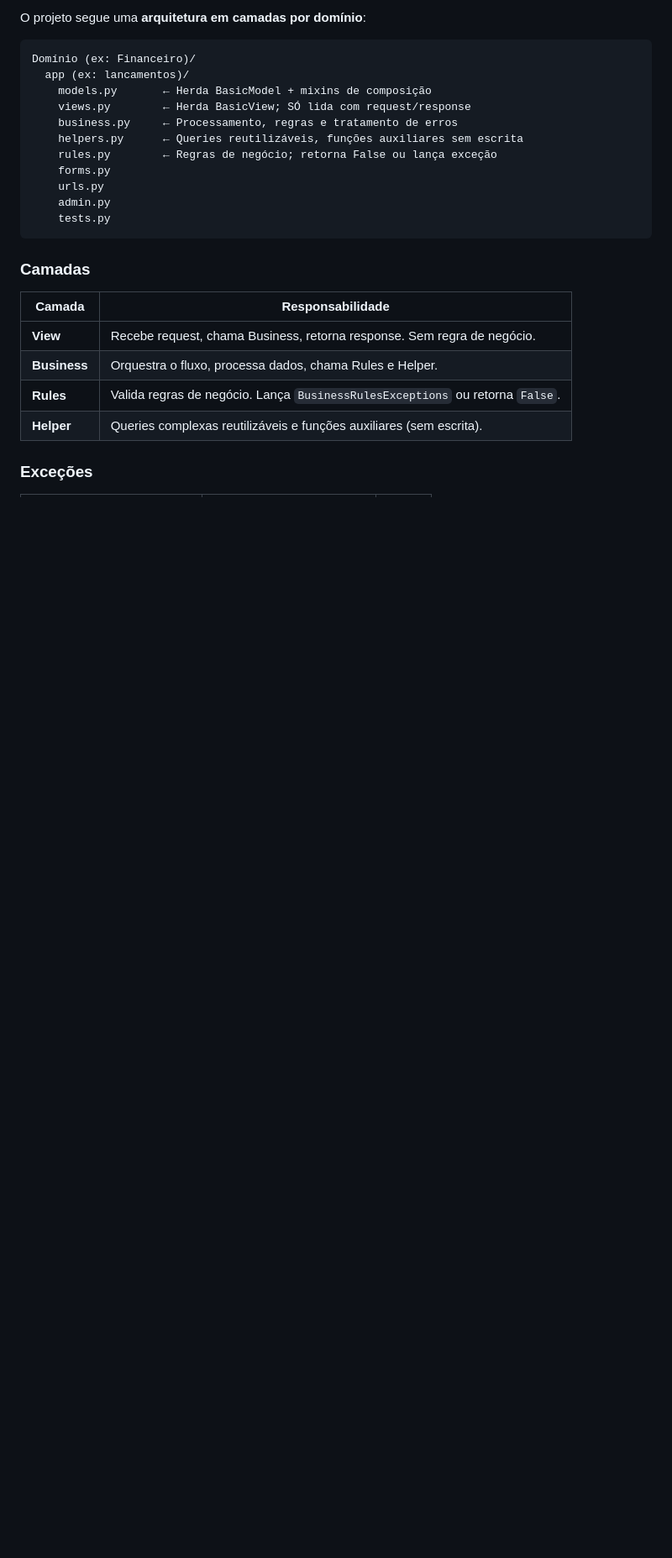
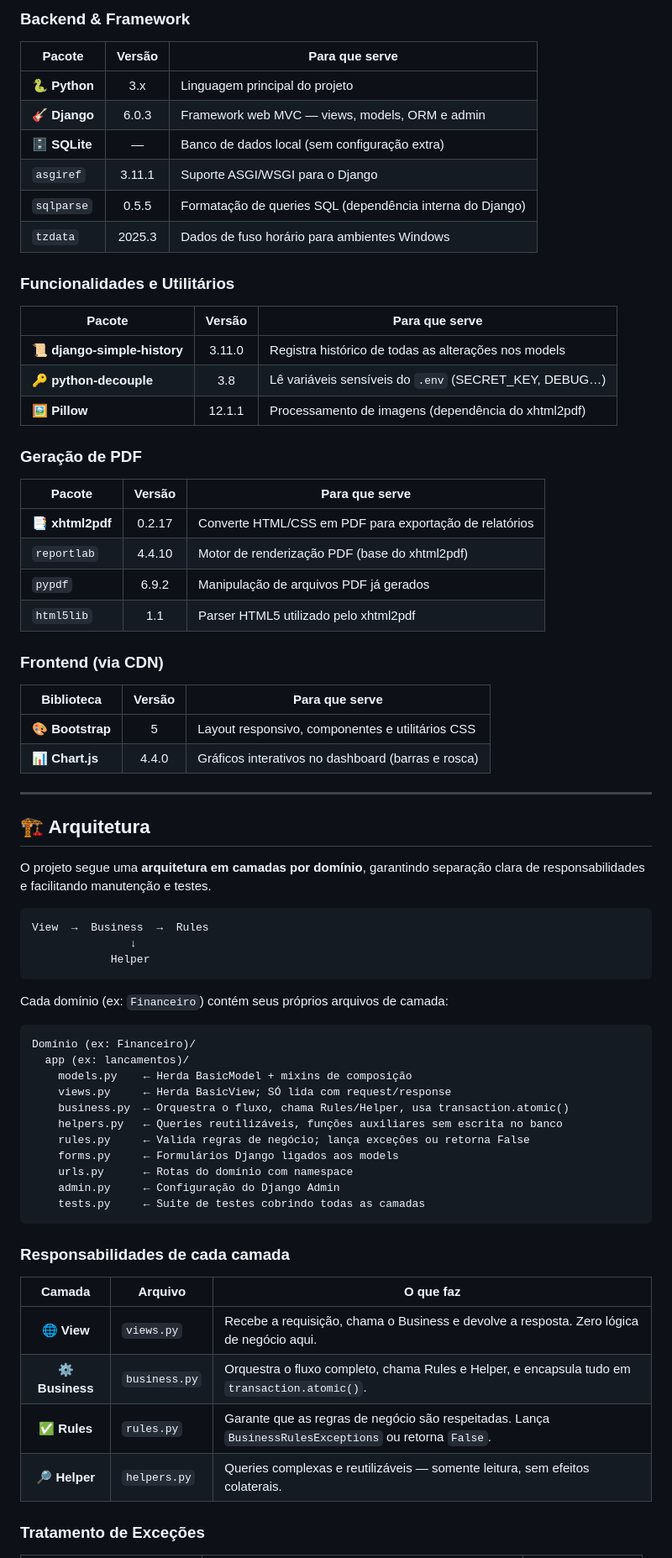
Before and after one commit to soareslucas9090/Hackathon, a Markdown page: README.md, the part around one of its changes. Shown at 84% size. Rendered like a GitHub page; blank space fills up the shorter version.

````diff
--- a/README.md
+++ b/README.md
@@ -69,28 +71,75 @@ Prova de Conceito de um mini software de **Gestão Financeira Pessoal** que perm
 
-O projeto segue uma **arquitetura em camadas por domínio**:
+### Backend & Framework
+
+| Pacote | Versão | Para que serve |
+|---|:---:|---|
+| 🐍 **Python** | 3.x | Linguagem principal do projeto |
+| 🎸 **Django** | 6.0.3 | Framework web MVC — views, models, ORM e admin |
+| 🗄️ **SQLite** | — | Banco de dados local (sem configuração extra) |
+| `asgiref` | 3.11.1 | Suporte ASGI/WSGI para o Django |
+| `sqlparse` | 0.5.5 | Formatação de queries SQL (dependência interna do Django) |
+| `tzdata` | 2025.3 | Dados de fuso horário para ambientes Windows |
+
+### Funcionalidades e Utilitários
+
+| Pacote | Versão | Para que serve |
+|---|:---:|---|
+| 📜 **django-simple-history** | 3.11.0 | Registra histórico de todas as alterações nos models |
+| 🔑 **python-decouple** | 3.8 | Lê variáveis sensíveis do `.env` (SECRET_KEY, DEBUG…) |
+| 🖼️ **Pillow** | 12.1.1 | Processamento de imagens (dependência do xhtml2pdf) |
+
+### Geração de PDF
+
+| Pacote | Versão | Para que serve |
+|---|:---:|---|
+| 📑 **xhtml2pdf** | 0.2.17 | Converte HTML/CSS em PDF para exportação de relatórios |
+| `reportlab` | 4.4.10 | Motor de renderização PDF (base do xhtml2pdf) |
+| `pypdf` | 6.9.2 | Manipulação de arquivos PDF já gerados |
+| `html5lib` | 1.1 | Parser HTML5 utilizado pelo xhtml2pdf |
+
+### Frontend (via CDN)
+
+| Biblioteca | Versão | Para que serve |
+|---|:---:|---|
+| 🎨 **Bootstrap** | 5 | Layout responsivo, componentes e utilitários CSS |
+| 📊 **Chart.js** | 4.4.0 | Gráficos interativos no dashboard (barras e rosca) |
+
+---
+
+## 🏗️ Arquitetura
+
+O projeto segue uma **arquitetura em camadas por domínio**, garantindo separação clara de responsabilidades e facilitando manutenção e testes.
+
+```
+View  →  Business  →  Rules
+               ↓
+            Helper
+```
+
+Cada domínio (ex: `Financeiro`) contém seus próprios arquivos de camada:
 
 ```
 Domínio (ex: Financeiro)/
   app (ex: lancamentos)/
-    models.py       ← Herda BasicModel + mixins de composição
-    views.py        ← Herda BasicView; SÓ lida com request/response
-    business.py     ← Processamento, regras e tratamento de erros
-    helpers.py      ← Queries reutilizáveis, funções auxiliares sem escrita
-    rules.py        ← Regras de negócio; retorna False ou lança exceção
-    forms.py
-    urls.py
-    admin.py
-    tests.py
+    models.py    ← Herda BasicModel + mixins de composição
+    views.py     ← Herda BasicView; SÓ lida com request/response
+    business.py  ← Orquestra o fluxo, chama Rules/Helper, usa transaction.atomic()
+    helpers.py   ← Queries reutilizáveis, funções auxiliares sem escrita no banco
+    rules.py     ← Valida regras de negócio; lança exceções ou retorna False
+    forms.py     ← Formulários Django ligados aos models
+    urls.py      ← Rotas do domínio com namespace
+    admin.py     ← Configuração do Django Admin
+    tests.py     ← Suite de testes cobrindo todas as camadas
 ```
 
-### Camadas
+### Responsabilidades de cada camada
 
-| Camada | Responsabilidade |
-|---|---|
-| **View** | Recebe request, chama Business, retorna response. Sem regra de negócio. |
-| **Business** | Orquestra o fluxo, processa dados, chama Rules e Helper. |
-| **Rules** | Valida regras de negócio. Lança `BusinessRulesExceptions` ou retorna `False`. |
-| **Helper** | Queries complexas reutilizáveis e funções auxiliares (sem escrita). |
+| Camada | Arquivo | O que faz |
+|:---:|---|---|
+| 🌐 **View** | `views.py` | Recebe a requisição, chama o Business e devolve a resposta. Zero lógica de negócio aqui. |
+| ⚙️ **Business** | `business.py` | Orquestra o fluxo completo, chama Rules e Helper, e encapsula tudo em `transaction.atomic()`. |
+| ✅ **Rules** | `rules.py` | Garante que as regras de negócio são respeitadas. Lança `BusinessRulesExceptions` ou retorna `False`. |
+| 🔎 **Helper** | `helpers.py` | Queries complexas e reutilizáveis — somente leitura, sem efeitos colaterais. |
 
-### Exceções
+### Tratamento de Exceções
 
````
Also changed, not shown: other parts of README.md (+159 -141 lines).
